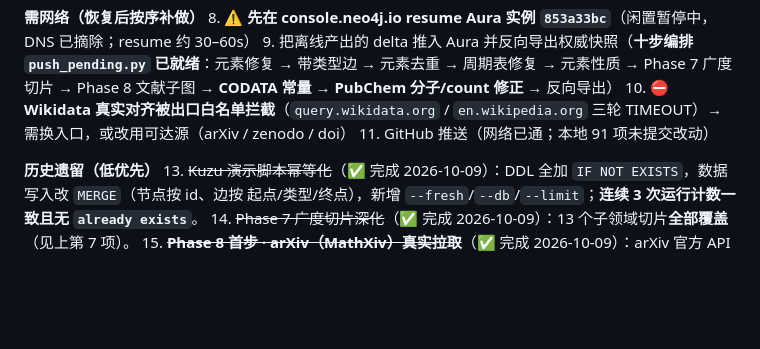
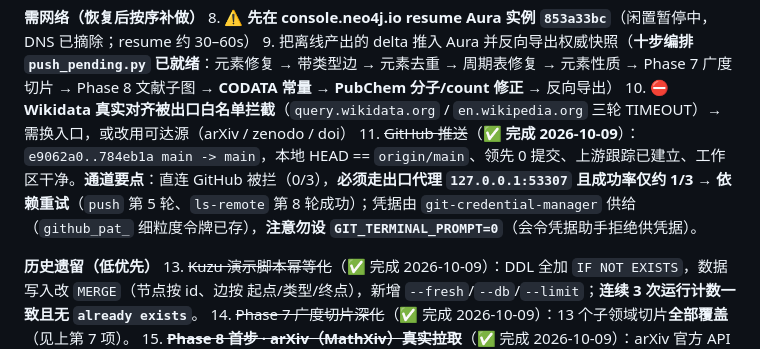
Before and after one commit to zhing99-hash/STTP, a Markdown page: 00_项目管理/团队分工与进度.md, the part around the change. Rendered like a GitHub page; blank space fills up the shorter version.

```diff
--- a/00_项目管理/团队分工与进度.md
+++ b/00_项目管理/团队分工与进度.md
@@ -127,7 +127,7 @@
 8. ⚠️ **先在 console.neo4j.io resume Aura 实例 `853a33bc`**（闲置暂停中，DNS 已摘除；resume 约 30–60s）
 9. 把离线产出的 delta 推入 Aura 并反向导出权威快照（**十步编排 `push_pending.py` 已就绪**：元素修复 → 带类型边 → 元素去重 → 周期表修复 → 元素性质 → Phase 7 广度切片 → Phase 8 文献子图 → **CODATA 常量** → **PubChem 分子/count 修正** → 反向导出）
 10. ⛔ **Wikidata 真实对齐被出口白名单拦截**（`query.wikidata.org` / `en.wikipedia.org` 三轮 TIMEOUT）→ 需换入口，或改用可达源（arXiv / zenodo / doi）
-11. GitHub 推送（网络已通；本地 91 项未提交改动）
+11. ~~GitHub 推送~~（✅ **完成 2026-10-09**）：`e9062a0..784eb1a main -> main`，本地 HEAD == `origin/main`、领先 0 提交、上游跟踪已建立、工作区干净。**通道要点**：直连 GitHub 被拦（0/3），**必须走出口代理 `127.0.0.1:53307` 且成功率仅约 1/3 → 依赖重试**（`push` 第 5 轮、`ls-remote` 第 8 轮成功）；凭据由 `git-credential-manager` 供给（`github_pat_` 细粒度令牌已存），**注意勿设 `GIT_TERMINAL_PROMPT=0`**（会令凭据助手拒绝供凭据）。
 
 **历史遗留（低优先）**
 13. ~~Kuzu 演示脚本幂等化~~（✅ 完成 2026-10-09）：DDL 全加 `IF NOT EXISTS`，数据写入改 `MERGE`（节点按 id、边按 起点/类型/终点），新增 `--fresh`/`--db`/`--limit`；**连续 3 次运行计数一致且无 `already exists`**。
```
Also changed, not shown: 00_项目管理/下一步开发计划_20261008.md (+3 -3 lines).
